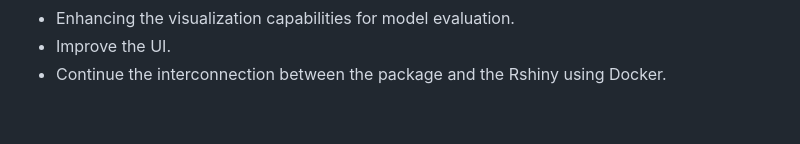
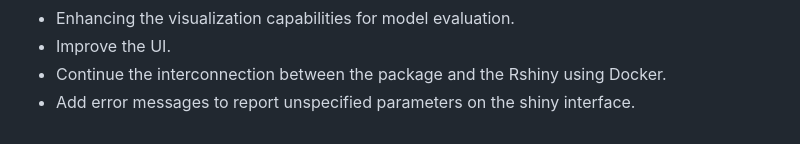
Before and after one commit to QL2111/R_Gradient_Descent_Multinomial, a Markdown page: README.md, the part around the change. Rendered like a GitHub page.

```diff
--- a/README.md
+++ b/README.md
@@ -243,3 +243,4 @@ You can certainly contribute by working on these topics :
 - Enhancing the visualization capabilities for model evaluation.
 - Improve the UI.
 - Continue the interconnection between the package and the Rshiny using Docker.
+- Add error messages to report unspecified parameters on the shiny interface.
```
